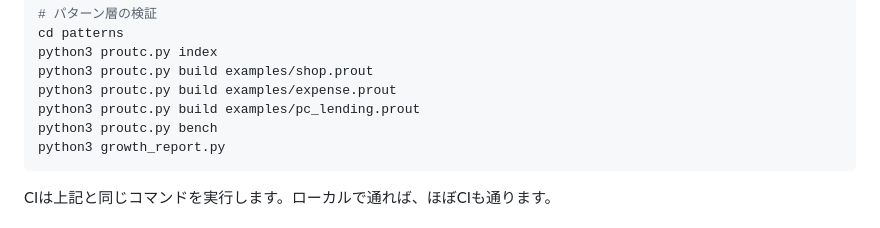
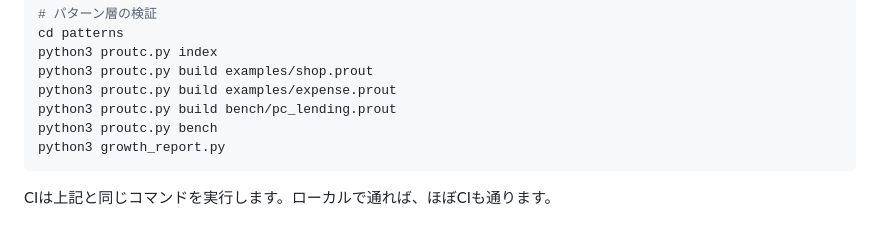
Before and after one commit to RyujiHashimoto/etsah, a Markdown page: CONTRIBUTING.md, the part around the change. Drawn GitHub-style.

````diff
--- a/CONTRIBUTING.md
+++ b/CONTRIBUTING.md
@@ -17,7 +17,7 @@ cd patterns
 python3 proutc.py index
 python3 proutc.py build examples/shop.prout
 python3 proutc.py build examples/expense.prout
-python3 proutc.py build examples/pc_lending.prout
+python3 proutc.py build bench/pc_lending.prout
 python3 proutc.py bench
 python3 growth_report.py
 ```
````
Also changed, not shown: README.md (+22 -5 lines), patterns/PATTERNS.md (+11 -0 lines), docs/demo.png (added), 4 other files.
